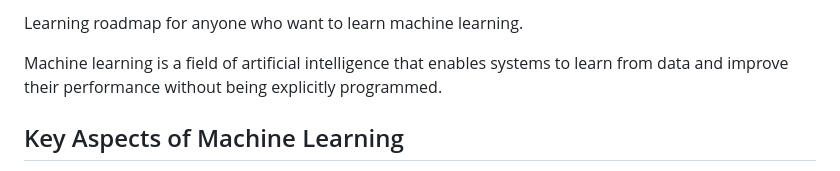
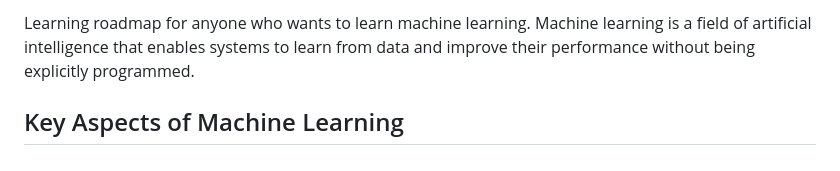
Before and after one commit to Frodigo/garage, a Markdown page: website/Garage/Machine learning.md, the part around the change. Drawn GitHub-style.

Commit message:
Update website/Garage/Machine learning.md
Co-authored-by: Copilot <175728472+Copilot@users.noreply.github.com>

```diff
--- a/website/Garage/Machine learning.md
+++ b/website/Garage/Machine learning.md
@@ -1,5 +1,4 @@
-Learning roadmap for anyone who want to learn machine learning.
-
+Learning roadmap for anyone who wants to learn machine learning.
 Machine learning is a field of artificial intelligence that enables systems to learn from data and improve their performance without being explicitly programmed.
 
 ## Key Aspects of Machine Learning
```
